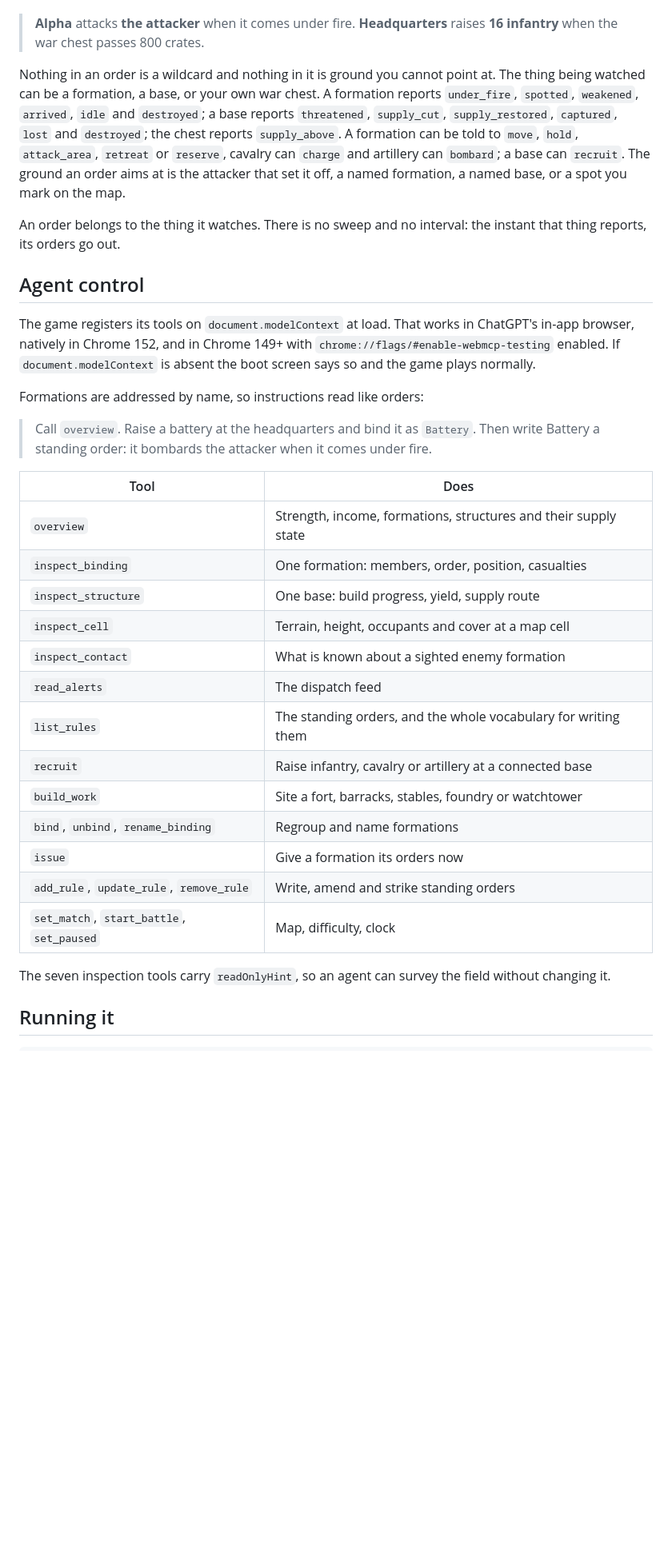
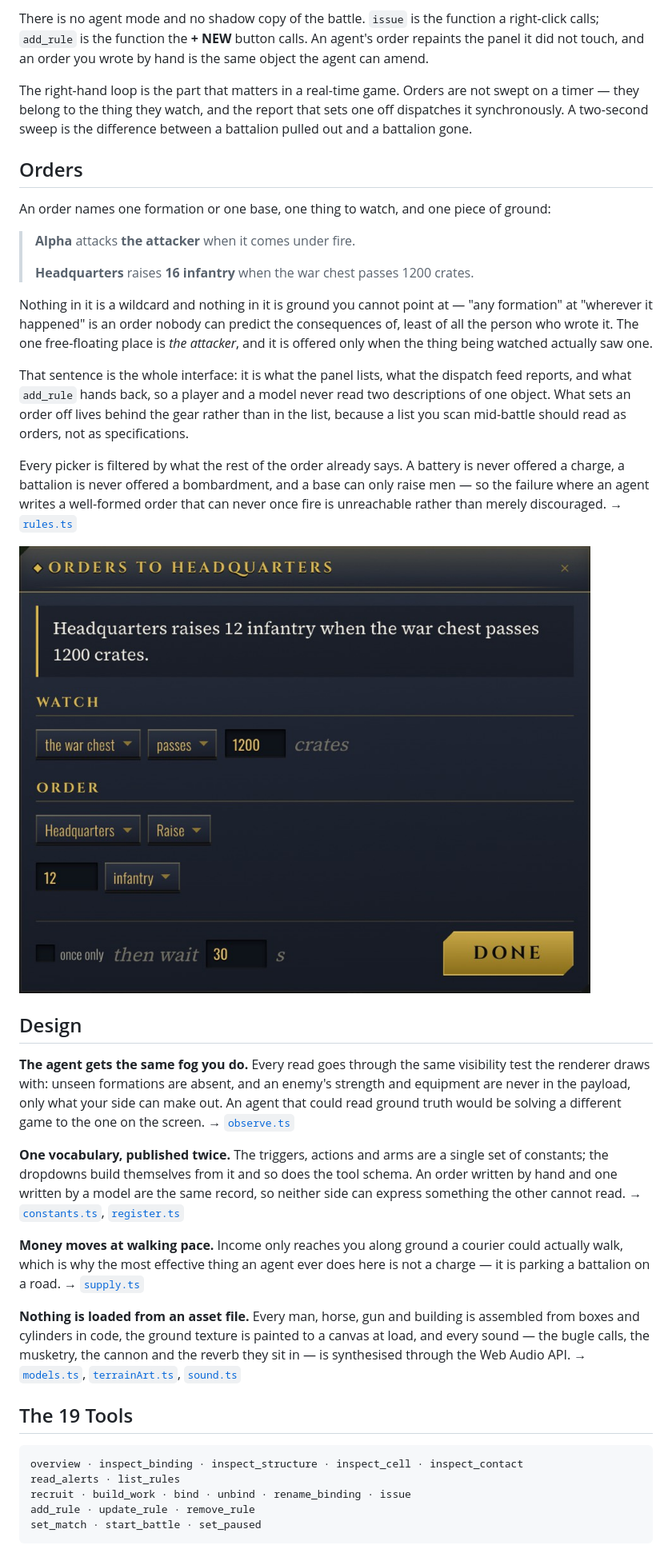
Before and after one commit to Ahmad-FP/overloaded, a Markdown page: README.md, the part around the change printed below. Shown: that part at 80% size. Rendered like a GitHub page; pictures changed too: docs/order.jpg (added); blank space fills up the shorter version.

````diff
--- a/README.md
+++ b/README.md
@@ -36,50 +54,65 @@ is set off by one named thing:
+There is no agent mode and no shadow copy of the battle. `issue` is the function a right-click
+calls; `add_rule` is the function the **+ NEW** button calls. An agent's order repaints the panel it
+did not touch, and an order you wrote by hand is the same object the agent can amend.
+
+The right-hand loop is the part that matters in a real-time game. Orders are not swept on a timer —
+they belong to the thing they watch, and the report that sets one off dispatches it synchronously.
+A two-second sweep is the difference between a battalion pulled out and a battalion gone.
+
+## Orders
+
+An order names one formation or one base, one thing to watch, and one piece of ground:
 
 > **Alpha** attacks **the attacker** when it comes under fire.
-> **Headquarters** raises **16 infantry** when the war chest passes 800 crates.
+>
+> **Headquarters** raises **16 infantry** when the war chest passes 1200 crates.
 
-Nothing in an order is a wildcard and nothing in it is ground you cannot point
-at. The thing being watched can be a formation, a base, or your own war chest.
-A formation reports `under_fire`, `spotted`, `weakened`, `arrived`, `idle` and
-`destroyed`; a base reports `threatened`, `supply_cut`, `supply_restored`,
-`captured`, `lost` and `destroyed`; the chest reports `supply_above`. A
-formation can be told to `move`, `hold`, `attack_area`, `retreat` or `reserve`,
-cavalry can `charge` and artillery can `bombard`; a base can `recruit`. The
-ground an order aims at is the attacker that set it off, a named formation, a
-named base, or a spot you mark on the map.
+Nothing in it is a wildcard and nothing in it is ground you cannot point at — "any formation" at
+"wherever it happened" is an order nobody can predict the consequences of, least of all the person
+who wrote it. The one free-floating place is *the attacker*, and it is offered only when the thing
+being watched actually saw one.
 
-An order belongs to the thing it watches. There is no sweep and no interval:
-the instant that thing reports, its orders go out.
+That sentence is the whole interface: it is what the panel lists, what the dispatch feed reports,
+and what `add_rule` hands back, so a player and a model never read two descriptions of one object.
+What sets an order off lives behind the gear rather than in the list, because a list you scan
+mid-battle should read as orders, not as specifications.
 
-## Agent control
+Every picker is filtered by what the rest of the order already says. A battery is never offered a
+charge, a battalion is never offered a bombardment, and a base can only raise men — so the failure
+where an agent writes a well-formed order that can never once fire is unreachable rather than
+merely discouraged. → [`rules.ts`](src/domain/rules.ts)
 
-The game registers its tools on `document.modelContext` at load. That works in
-ChatGPT's in-app browser, natively in Chrome 152, and in Chrome 149+ with
-`chrome://flags/#enable-webmcp-testing` enabled. If `document.modelContext` is
-absent the boot screen says so and the game plays normally.
+![The order card, opened from the panel](docs/order.jpg)
 
-Formations are addressed by name, so instructions read like orders:
+## Design
 
-> Call `overview`. Raise a battery at the headquarters and bind it as
-> `Battery`. Then write Battery a standing order: it bombards the attacker
-> when it comes under fire.
+**The agent gets the same fog you do.** Every read goes through the same visibility test the
+renderer draws with: unseen formations are absent, and an enemy's strength and equipment are never
+in the payload, only what your side can make out. An agent that could read ground truth would be
+solving a different game to the one on the screen. → [`observe.ts`](src/domain/observe.ts)
 
-| Tool | Does |
-|---|---|
-| `overview` | Strength, income, formations, structures and their supply state |
-| `inspect_binding` | One formation: members, order, position, casualties |
-| `inspect_structure` | One base: build progress, yield, supply route |
-| `inspect_cell` | Terrain, height, occupants and cover at a map cell |
-| `inspect_contact` | What is known about a sighted enemy formation |
-| `read_alerts` | The dispatch feed |
-| `list_rules` | The standing orders, and the whole vocabulary for writing them |
-| `recruit` | Raise infantry, cavalry or artillery at a connected base |
-| `build_work` | Site a fort, barracks, stables, foundry or watchtower |
-| `bind`, `unbind`, `rename_binding` | Regroup and name formations |
-| `issue` | Give a formation its orders now |
-| `add_rule`, `update_rule`, `remove_rule` | Write, amend and strike standing orders |
-| `set_match`, `start_battle`, `set_paused` | Map, difficulty, clock |
+**One vocabulary, published twice.** The triggers, actions and arms are a single set of constants;
+the dropdowns build themselves from it and so does the tool schema. An order written by hand and one
+written by a model are the same record, so neither side can express something the other cannot read.
+→ [`constants.ts`](src/domain/constants.ts), [`register.ts`](src/webmcp/register.ts)
 
-The seven inspection tools carry `readOnlyHint`, so an agent can survey the
-field without changing it.
+**Money moves at walking pace.** Income only reaches you along ground a courier could actually
+walk, which is why the most effective thing an agent ever does here is not a charge — it is parking
+a battalion on a road. → [`supply.ts`](src/domain/supply.ts)
 
-## Running it
+**Nothing is loaded from an asset file.** Every man, horse, gun and building is assembled from boxes
+and cylinders in code, the ground texture is painted to a canvas at load, and every sound — the
+bugle calls, the musketry, the cannon and the reverb they sit in — is synthesised through the Web
+Audio API. → [`models.ts`](src/render/models.ts), [`terrainArt.ts`](src/ui/terrainArt.ts),
+[`sound.ts`](src/audio/sound.ts)
+
+## The 19 Tools
+
+```
+overview · inspect_binding · inspect_structure · inspect_cell · inspect_contact
+read_alerts · list_rules
+recruit · build_work · bind · unbind · rename_binding · issue
+add_rule · update_rule · remove_rule
+set_match · start_battle · set_paused
+```
+
````
Also changed, not shown: other parts of README.md (+85 -72 lines), docs/board.jpg.
